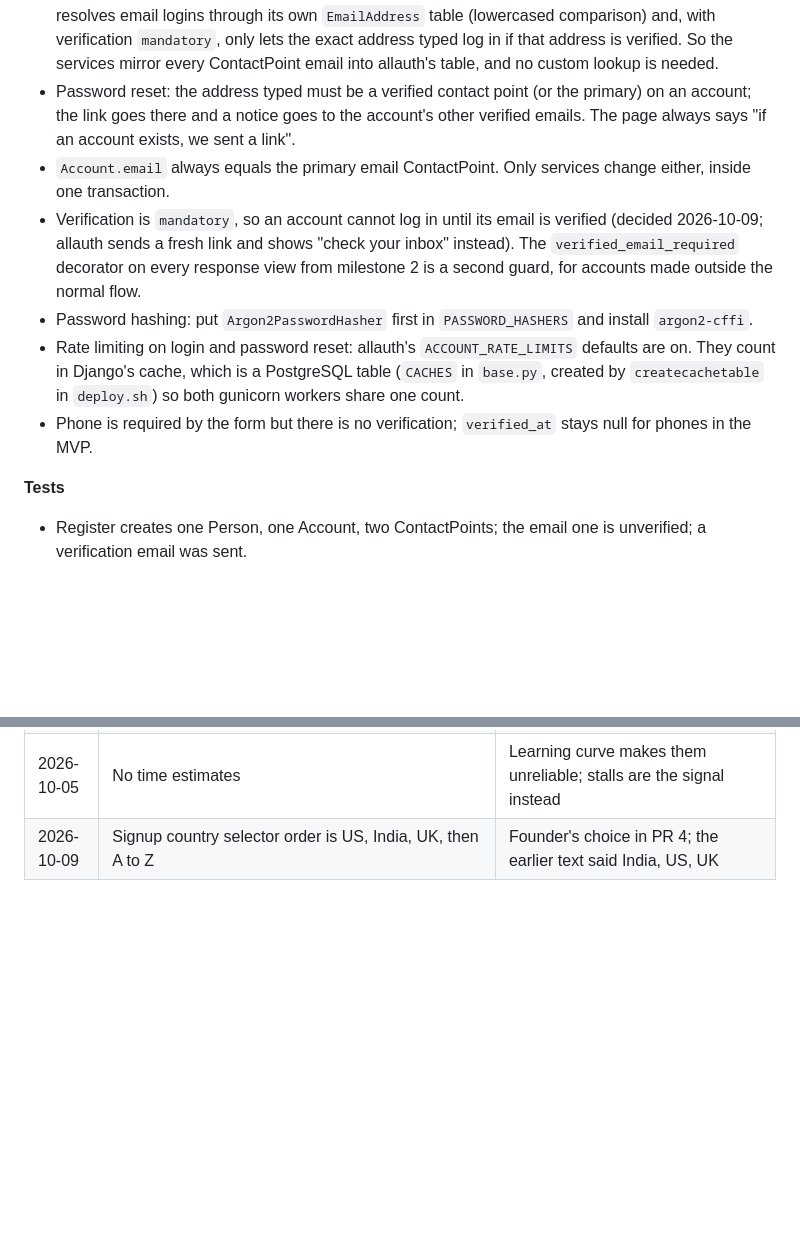
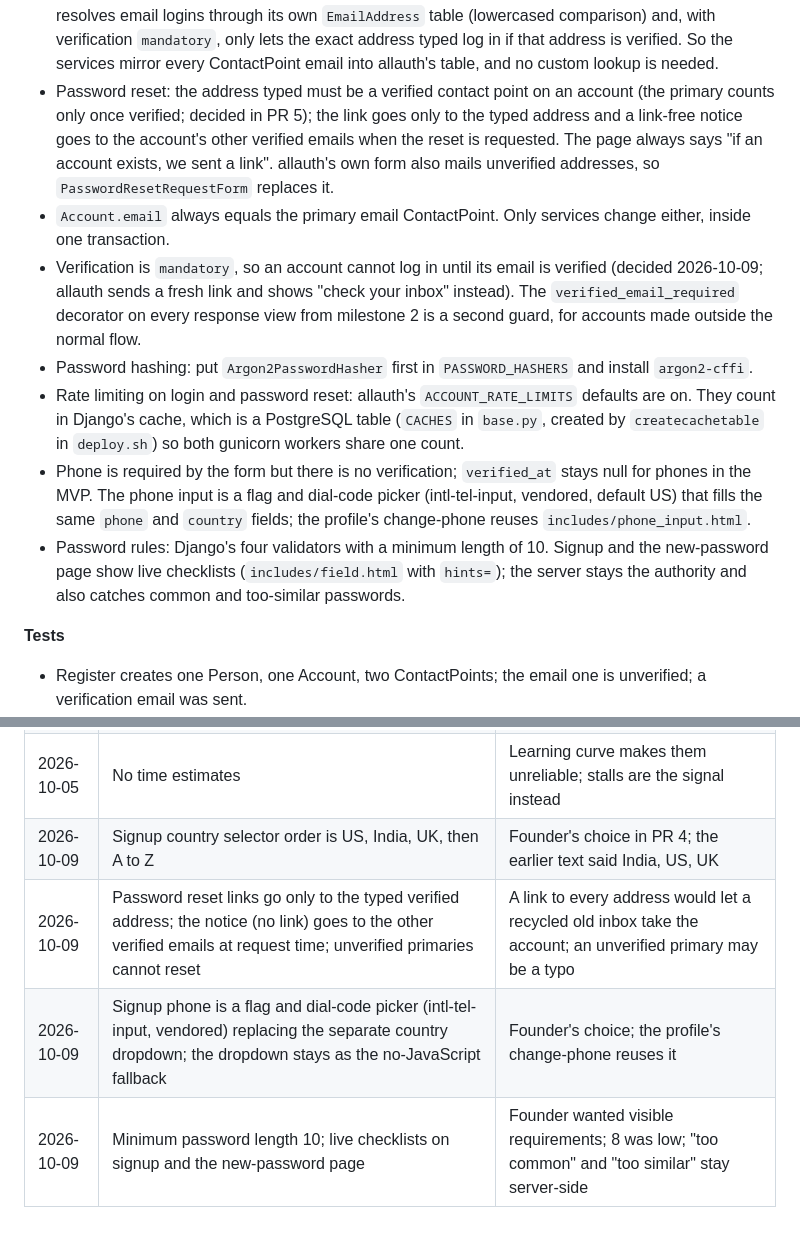
Before and after one commit to Sohum-Gupta/AccelerareMVP, a Markdown page: docs/05-build-plan.md, 2 parts joined by grey strips. Drawn GitHub-style; blank space fills up the shorter version.

Commit message:
Record the reset, phone widget and password-rule decisions in the build plan (#18)
Co-authored-by: Claude Sonnet 5.5 <noreply@anthropic.com>

```diff
--- a/docs/05-build-plan.md
+++ b/docs/05-build-plan.md
@@ -121,12 +121,13 @@ A few concepts worth understanding here rather than copying:
 
 - Email is normalised by lowercasing and trimming; do not strip Gmail dots or plus-aliases, because the matching rule must be exact. Phone is validated with `phonenumbers` for the chosen country (reject what does not parse as a plausible number) and normalised to E.164 (`+91…`, `+1…`, `+44…`) so the same number typed with spaces or a leading zero matches.
 - The login identifier is the primary email **or any verified email** on the account (pulled forward from Phase 3 on 2026-10-09). Unverified non-primary emails never log in: two accounts may hold the same unverified address, so the lookup would be ambiguous. Checked on 2026-10-09: allauth resolves email logins through its own `EmailAddress` table (lowercased comparison) and, with verification `mandatory`, only lets the exact address typed log in if that address is verified. So the services mirror every ContactPoint email into allauth's table, and no custom lookup is needed.
-- Password reset: the address typed must be a verified contact point (or the primary) on an account; the link goes there and a notice goes to the account's other verified emails. The page always says "if an account exists, we sent a link".
+- Password reset: the address typed must be a verified contact point on an account (the primary counts only once verified; decided in PR 5); the link goes only to the typed address and a link-free notice goes to the account's other verified emails when the reset is requested. The page always says "if an account exists, we sent a link". allauth's own form also mails unverified addresses, so `PasswordResetRequestForm` replaces it.
 - `Account.email` always equals the primary email ContactPoint. Only services change either, inside one transaction.
 - Verification is `mandatory`, so an account cannot log in until its email is verified (decided 2026-10-09; allauth sends a fresh link and shows "check your inbox" instead). The `verified_email_required` decorator on every response view from milestone 2 is a second guard, for accounts made outside the normal flow.
 - Password hashing: put `Argon2PasswordHasher` first in `PASSWORD_HASHERS` and install `argon2-cffi`.
 - Rate limiting on login and password reset: allauth's `ACCOUNT_RATE_LIMITS` defaults are on. They count in Django's cache, which is a PostgreSQL table (`CACHES` in `base.py`, created by `createcachetable` in `deploy.sh`) so both gunicorn workers share one count.
-- Phone is required by the form but there is no verification; `verified_at` stays null for phones in the MVP.
+- Phone is required by the form but there is no verification; `verified_at` stays null for phones in the MVP. The phone input is a flag and dial-code picker (intl-tel-input, vendored, default US) that fills the same `phone` and `country` fields; the profile's change-phone reuses `includes/phone_input.html`.
+- Password rules: Django's four validators with a minimum length of 10. Signup and the new-password page show live checklists (`includes/field.html` with `hints=`); the server stays the authority and also catches common and too-similar passwords.
 
 **Tests**
 
@@ -505,3 +506,6 @@ Ask for help (here, or anyone experienced) rather than pushing on when:
 | 2026-10-05 | Worker and matching after enterprises | Matching rules depend on memberships existing |
 | 2026-10-05 | No time estimates | Learning curve makes them unreliable; stalls are the signal instead |
 | 2026-10-09 | Signup country selector order is US, India, UK, then A to Z | Founder's choice in PR 4; the earlier text said India, US, UK |
+| 2026-10-09 | Password reset links go only to the typed verified address; the notice (no link) goes to the other verified emails at request time; unverified primaries cannot reset | A link to every address would let a recycled old inbox take the account; an unverified primary may be a typo |
+| 2026-10-09 | Signup phone is a flag and dial-code picker (intl-tel-input, vendored) replacing the separate country dropdown; the dropdown stays as the no-JavaScript fallback | Founder's choice; the profile's change-phone reuses it |
+| 2026-10-09 | Minimum password length 10; live checklists on signup and the new-password page | Founder wanted visible requirements; 8 was low; "too common" and "too similar" stay server-side |
```
